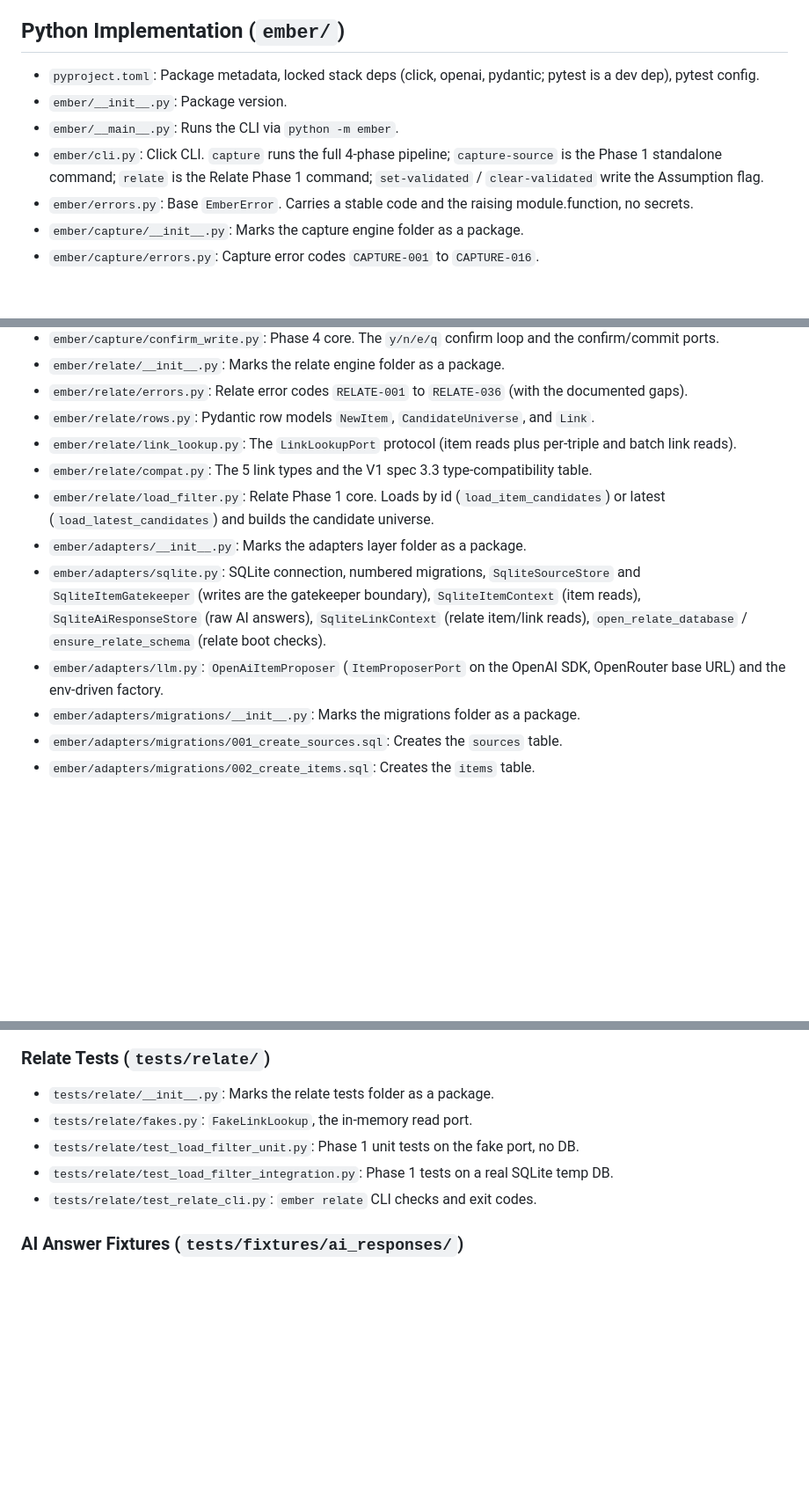
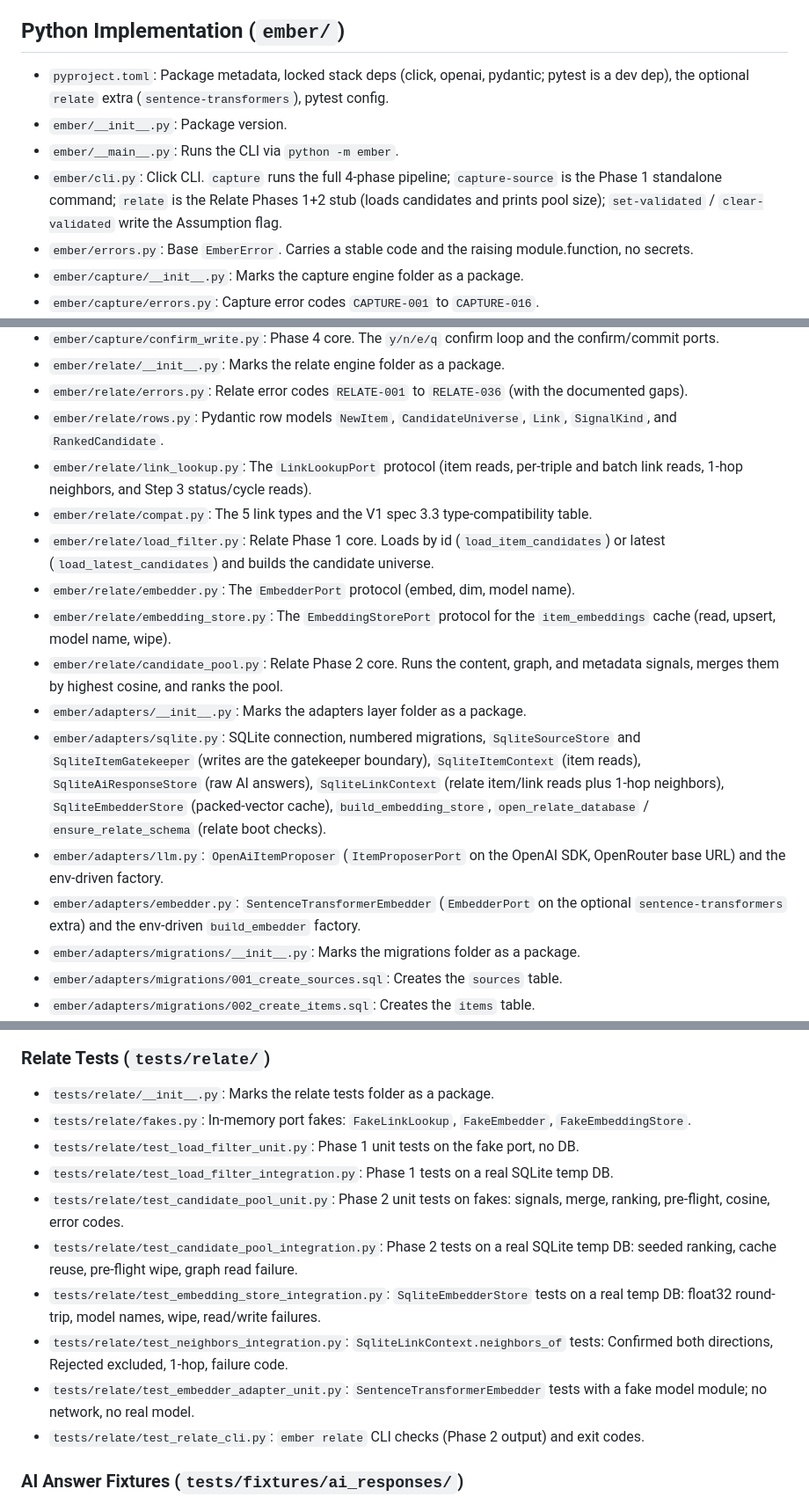
Before and after one commit to mohamed-benoughidene/ember, a Markdown page: PROJECT_MAP.md, 3 parts joined by grey strips. Shown at 88% size. Drawn GitHub-style; blank space fills up the shorter version.

Commit message:
docs(map): list phase 2 files
Co-authored-by: CommandCodeBot <noreply@commandcode.ai>

```diff
--- a/PROJECT_MAP.md
+++ b/PROJECT_MAP.md
@@ -67,10 +67,10 @@ Earlier logo and character images, kept for history.
 - `plans/steps/relate/03-ai-propose-and-confirm-write.md`: L3 Relate Step 3 plan. Phases 3+4, AI proposal, confirm, and write.
 
 ## Python Implementation (`ember/`)
-- `pyproject.toml`: Package metadata, locked stack deps (click, openai, pydantic; pytest is a dev dep), pytest config.
+- `pyproject.toml`: Package metadata, locked stack deps (click, openai, pydantic; pytest is a dev dep), the optional `relate` extra (`sentence-transformers`), pytest config.
 - `ember/__init__.py`: Package version.
 - `ember/__main__.py`: Runs the CLI via `python -m ember`.
-- `ember/cli.py`: Click CLI. `capture` runs the full 4-phase pipeline; `capture-source` is the Phase 1 standalone command; `relate` is the Relate Phase 1 command; `set-validated` / `clear-validated` write the Assumption flag.
+- `ember/cli.py`: Click CLI. `capture` runs the full 4-phase pipeline; `capture-source` is the Phase 1 standalone command; `relate` is the Relate Phases 1+2 stub (loads candidates and prints pool size); `set-validated` / `clear-validated` write the Assumption flag.
 - `ember/errors.py`: Base `EmberError`. Carries a stable code and the raising module.function, no secrets.
 - `ember/capture/__init__.py`: Marks the capture engine folder as a package.
 - `ember/capture/errors.py`: Capture error codes `CAPTURE-001` to `CAPTURE-016`.
@@ -81,13 +81,17 @@ Earlier logo and character images, kept for history.
 - `ember/capture/confirm_write.py`: Phase 4 core. The `y/n/e/q` confirm loop and the confirm/commit ports.
 - `ember/relate/__init__.py`: Marks the relate engine folder as a package.
 - `ember/relate/errors.py`: Relate error codes `RELATE-001` to `RELATE-036` (with the documented gaps).
-- `ember/relate/rows.py`: Pydantic row models `NewItem`, `CandidateUniverse`, and `Link`.
-- `ember/relate/link_lookup.py`: The `LinkLookupPort` protocol (item reads plus per-triple and batch link reads).
+- `ember/relate/rows.py`: Pydantic row models `NewItem`, `CandidateUniverse`, `Link`, `SignalKind`, and `RankedCandidate`.
+- `ember/relate/link_lookup.py`: The `LinkLookupPort` protocol (item reads, per-triple and batch link reads, 1-hop neighbors, and Step 3 status/cycle reads).
 - `ember/relate/compat.py`: The 5 link types and the V1 spec 3.3 type-compatibility table.
 - `ember/relate/load_filter.py`: Relate Phase 1 core. Loads by id (`load_item_candidates`) or latest (`load_latest_candidates`) and builds the candidate universe.
+- `ember/relate/embedder.py`: The `EmbedderPort` protocol (embed, dim, model name).
+- `ember/relate/embedding_store.py`: The `EmbeddingStorePort` protocol for the `item_embeddings` cache (read, upsert, model name, wipe).
+- `ember/relate/candidate_pool.py`: Relate Phase 2 core. Runs the content, graph, and metadata signals, merges them by highest cosine, and ranks the pool.
 - `ember/adapters/__init__.py`: Marks the adapters layer folder as a package.
-- `ember/adapters/sqlite.py`: SQLite connection, numbered migrations, `SqliteSourceStore` and `SqliteItemGatekeeper` (writes are the gatekeeper boundary), `SqliteItemContext` (item reads), `SqliteAiResponseStore` (raw AI answers), `SqliteLinkContext` (relate item/link reads), `open_relate_database` / `ensure_relate_schema` (relate boot checks).
+- `ember/adapters/sqlite.py`: SQLite connection, numbered migrations, `SqliteSourceStore` and `SqliteItemGatekeeper` (writes are the gatekeeper boundary), `SqliteItemContext` (item reads), `SqliteAiResponseStore` (raw AI answers), `SqliteLinkContext` (relate item/link reads plus 1-hop neighbors), `SqliteEmbedderStore` (packed-vector cache), `build_embedding_store`, `open_relate_database` / `ensure_relate_schema` (relate boot checks).
 - `ember/adapters/llm.py`: `OpenAiItemProposer` (`ItemProposerPort` on the OpenAI SDK, OpenRouter base URL) and the env-driven factory.
+- `ember/adapters/embedder.py`: `SentenceTransformerEmbedder` (`EmbedderPort` on the optional `sentence-transformers` extra) and the env-driven `build_embedder` factory.
 - `ember/adapters/migrations/__init__.py`: Marks the migrations folder as a package.
 - `ember/adapters/migrations/001_create_sources.sql`: Creates the `sources` table.
 - `ember/adapters/migrations/002_create_items.sql`: Creates the `items` table.
@@ -125,10 +129,15 @@ Earlier logo and character images, kept for history.
 
 ### Relate Tests (`tests/relate/`)
 - `tests/relate/__init__.py`: Marks the relate tests folder as a package.
-- `tests/relate/fakes.py`: `FakeLinkLookup`, the in-memory read port.
+- `tests/relate/fakes.py`: In-memory port fakes: `FakeLinkLookup`, `FakeEmbedder`, `FakeEmbeddingStore`.
 - `tests/relate/test_load_filter_unit.py`: Phase 1 unit tests on the fake port, no DB.
 - `tests/relate/test_load_filter_integration.py`: Phase 1 tests on a real SQLite temp DB.
-- `tests/relate/test_relate_cli.py`: `ember relate` CLI checks and exit codes.
+- `tests/relate/test_candidate_pool_unit.py`: Phase 2 unit tests on fakes: signals, merge, ranking, pre-flight, cosine, error codes.
+- `tests/relate/test_candidate_pool_integration.py`: Phase 2 tests on a real SQLite temp DB: seeded ranking, cache reuse, pre-flight wipe, graph read failure.
+- `tests/relate/test_embedding_store_integration.py`: `SqliteEmbedderStore` tests on a real temp DB: float32 round-trip, model names, wipe, read/write failures.
+- `tests/relate/test_neighbors_integration.py`: `SqliteLinkContext.neighbors_of` tests: Confirmed both directions, Rejected excluded, 1-hop, failure code.
+- `tests/relate/test_embedder_adapter_unit.py`: `SentenceTransformerEmbedder` tests with a fake model module; no network, no real model.
+- `tests/relate/test_relate_cli.py`: `ember relate` CLI checks (Phase 2 output) and exit codes.
 
 ### AI Answer Fixtures (`tests/fixtures/ai_responses/`)
 Saved AI answers for parser tests. Each pair is `case_NN.raw_text.txt` (the source text) + `case_NN.response.json` (the AI's answer).
```
